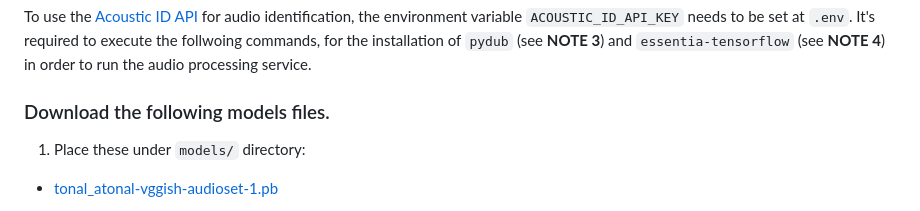
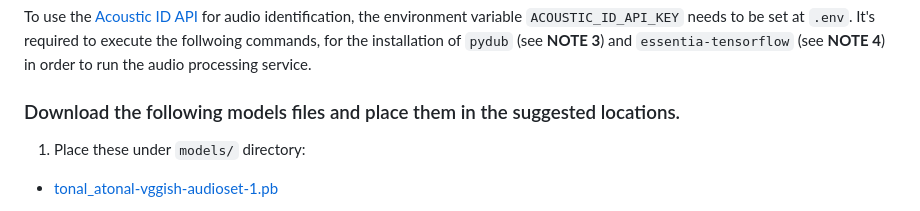
Before and after one commit to idsinge/hiaudio_backend, a Markdown page: README.md, the part around the change. GitHub-like rendering.

Commit message:
remove models refs

```diff
--- a/README.md
+++ b/README.md
@@ -131,7 +131,7 @@ python compress_thread.py
 
 To use the [Acoustic ID API ](https://acoustid.org/) for audio identification, the environment variable `ACOUSTIC_ID_API_KEY` needs to be set at `.env`. It's required to execute the follwoing commands, for the installation of `pydub` (see **NOTE 3**) and `essentia-tensorflow` (see **NOTE 4**) in order to run the audio processing service.
 
-### Download the following models files.
+### Download the following models files and place them in the suggested locations.
 
 1) Place these under `models/` directory:
 
```
